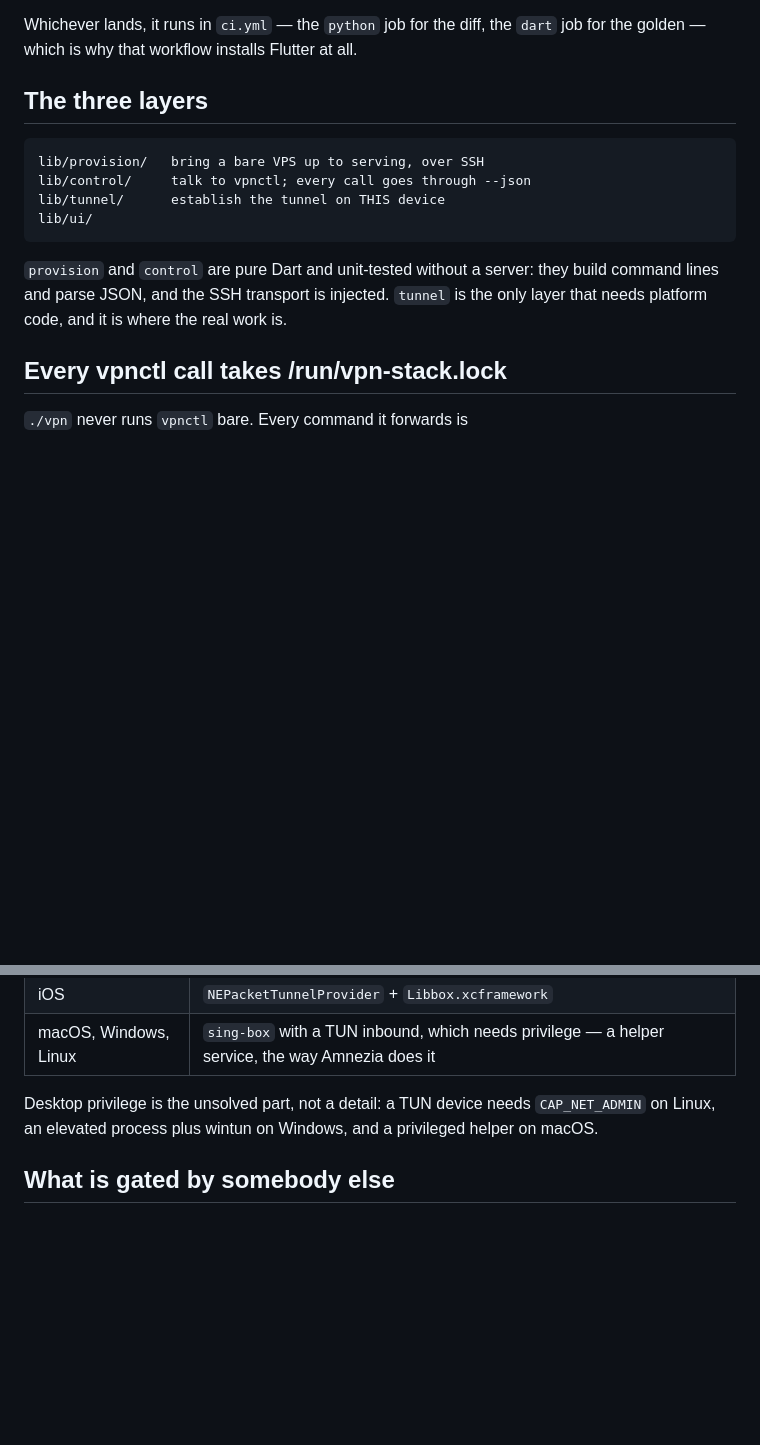
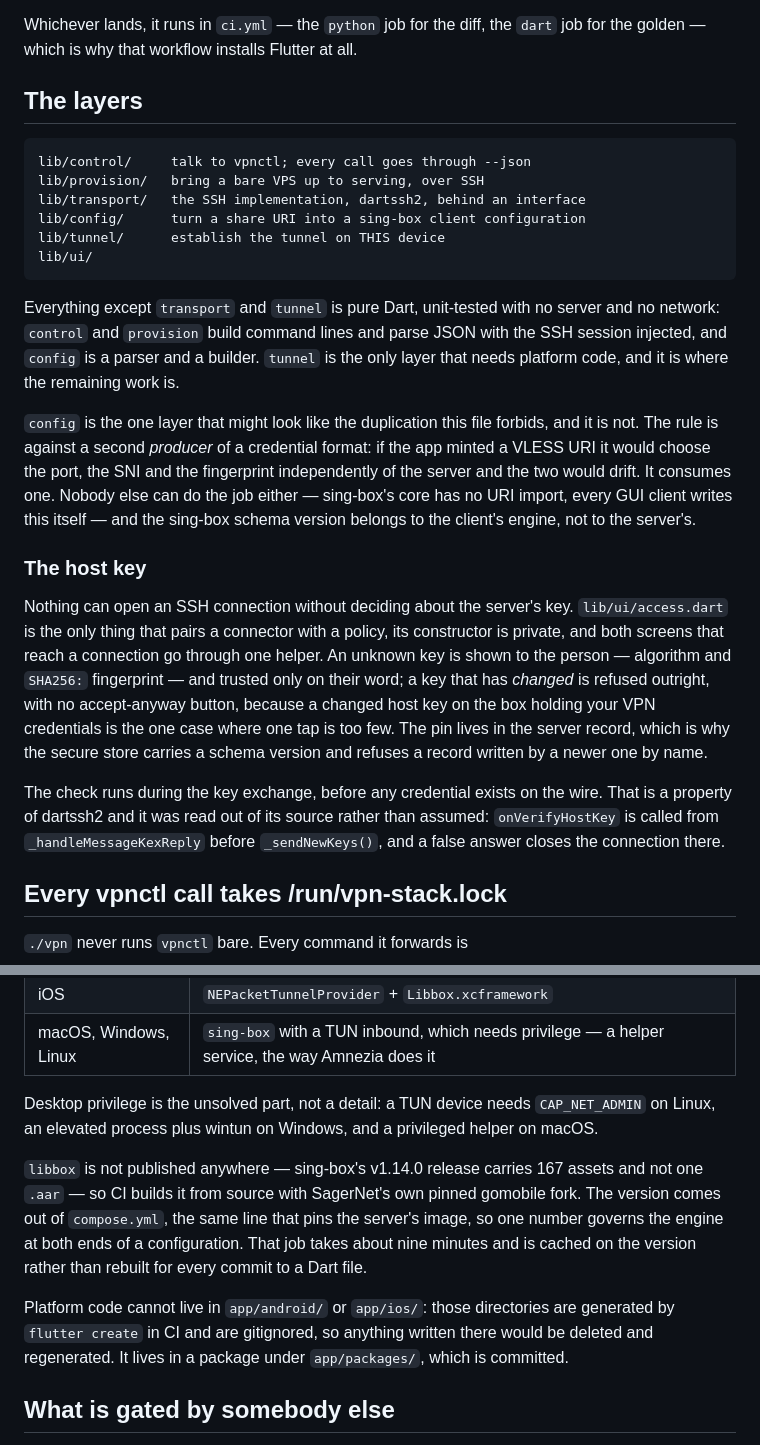
Before and after one commit to aSel1x/vpn-stack, a Markdown page: app/README.md, 2 parts joined by grey strips. Rendered like a GitHub page; blank space fills up the shorter version.

Commit message:
Describe the app that exists, not the one that was planned
The architecture doc had not moved since the skeleton: no host key pinning, no
transport, no config layer, no libbox job, and a claim that platform code goes
in app/android/ -- which is generated and gitignored, so anything written there
is deleted on the next CI run.

Co-Authored-By: Claude Opus 5 <noreply@anthropic.com>

````diff
--- a/app/README.md
+++ b/app/README.md
@@ -73,18 +73,44 @@ implemented, and both live outside `app/lib/`.
 Whichever lands, it runs in `ci.yml` — the `python` job for the diff, the `dart` job for the
 golden — which is why that workflow installs Flutter at all.
 
-## The three layers
+## The layers
 
 ```
+lib/control/     talk to vpnctl; every call goes through --json
 lib/provision/   bring a bare VPS up to serving, over SSH
-lib/control/     talk to vpnctl; every call goes through --json
+lib/transport/   the SSH implementation, dartssh2, behind an interface
+lib/config/      turn a share URI into a sing-box client configuration
 lib/tunnel/      establish the tunnel on THIS device
 lib/ui/
 ```
 
-`provision` and `control` are pure Dart and unit-tested without a server: they build command
-lines and parse JSON, and the SSH transport is injected. `tunnel` is the only layer that needs
-platform code, and it is where the real work is.
+Everything except `transport` and `tunnel` is pure Dart, unit-tested with no server and no
+network: `control` and `provision` build command lines and parse JSON with the SSH session
+injected, and `config` is a parser and a builder. `tunnel` is the only layer that needs platform
+code, and it is where the remaining work is.
+
+`config` is the one layer that might look like the duplication this file forbids, and it is not.
+The rule is against a second *producer* of a credential format: if the app minted a VLESS URI it
+would choose the port, the SNI and the fingerprint independently of the server and the two would
+drift. It consumes one. Nobody else can do the job either — sing-box's core has no URI import,
+every GUI client writes this itself — and the sing-box schema version belongs to the client's
+engine, not to the server's.
+
+### The host key
+
+Nothing can open an SSH connection without deciding about the server's key. `lib/ui/access.dart`
+is the only thing that pairs a connector with a policy, its constructor is private, and both
+screens that reach a connection go through one helper. An unknown key is shown to the person —
+algorithm and `SHA256:` fingerprint — and trusted only on their word; a key that has *changed*
+is refused outright, with no accept-anyway button, because a changed host key on the box holding
+your VPN credentials is the one case where one tap is too few. The pin lives in the server
+record, which is why the secure store carries a schema version and refuses a record written by a
+newer one by name.
+
+The check runs during the key exchange, before any credential exists on the wire. That is a
+property of dartssh2 and it was read out of its source rather than assumed: `onVerifyHostKey` is
+called from `_handleMessageKexReply` before `_sendNewKeys()`, and a false answer closes the
+connection there.
 
 ## Every vpnctl call takes /run/vpn-stack.lock
 
@@ -153,6 +179,16 @@ imports. Nothing here invents a config format.
 Desktop privilege is the unsolved part, not a detail: a TUN device needs `CAP_NET_ADMIN` on
 Linux, an elevated process plus wintun on Windows, and a privileged helper on macOS.
 
+`libbox` is not published anywhere — sing-box's v1.14.0 release carries 167 assets and not one
+`.aar` — so CI builds it from source with SagerNet's own pinned gomobile fork. The version comes
+out of `compose.yml`, the same line that pins the server's image, so one number governs the
+engine at both ends of a configuration. That job takes about nine minutes and is cached on the
+version rather than rebuilt for every commit to a Dart file.
+
+Platform code cannot live in `app/android/` or `app/ios/`: those directories are generated by
+`flutter create` in CI and are gitignored, so anything written there would be deleted and
+regenerated. It lives in a package under `app/packages/`, which is committed.
+
 ## What is gated by somebody else
 
 - **iOS.** App Store Review Guideline 5.4 admits VPN apps only from developers enrolled as an
````
